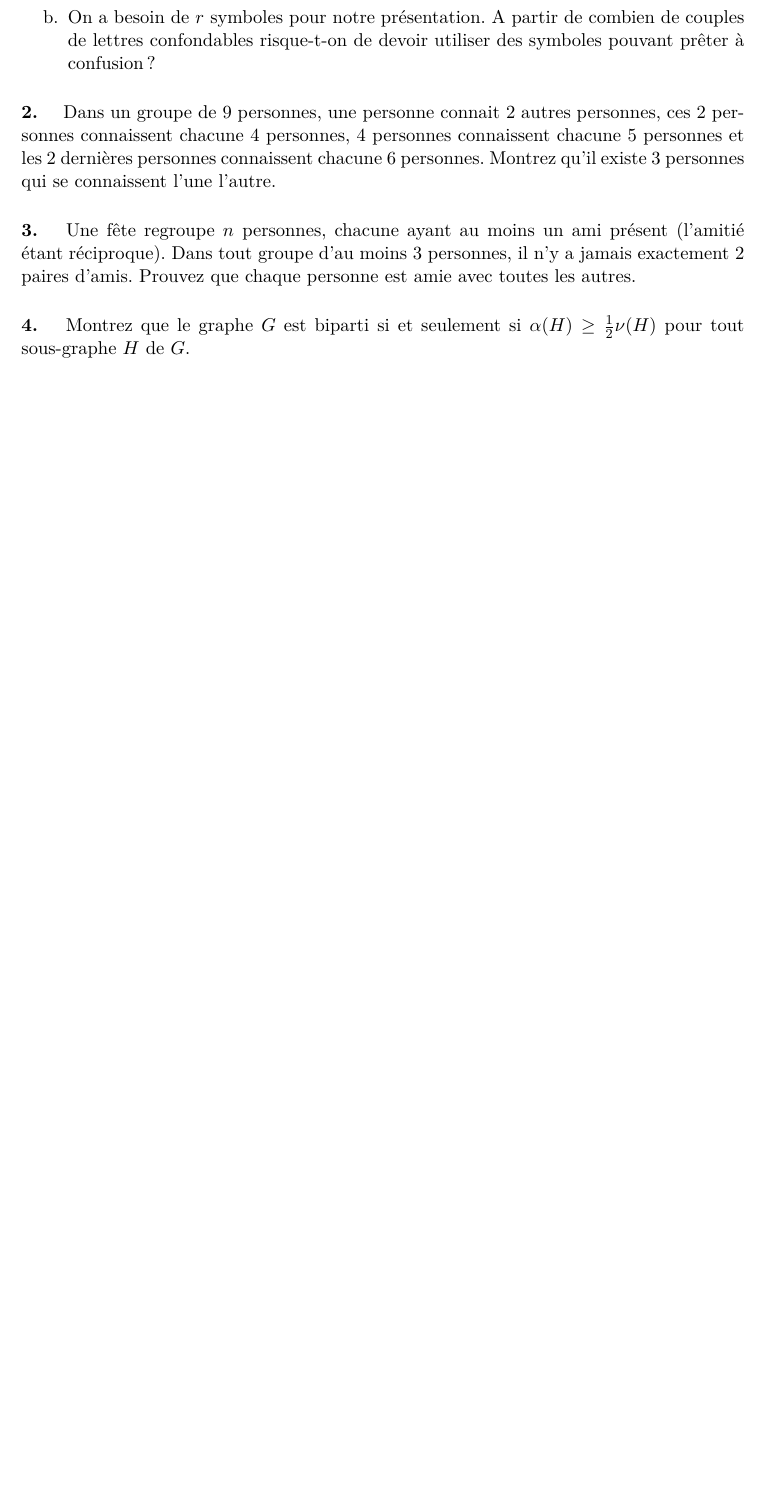
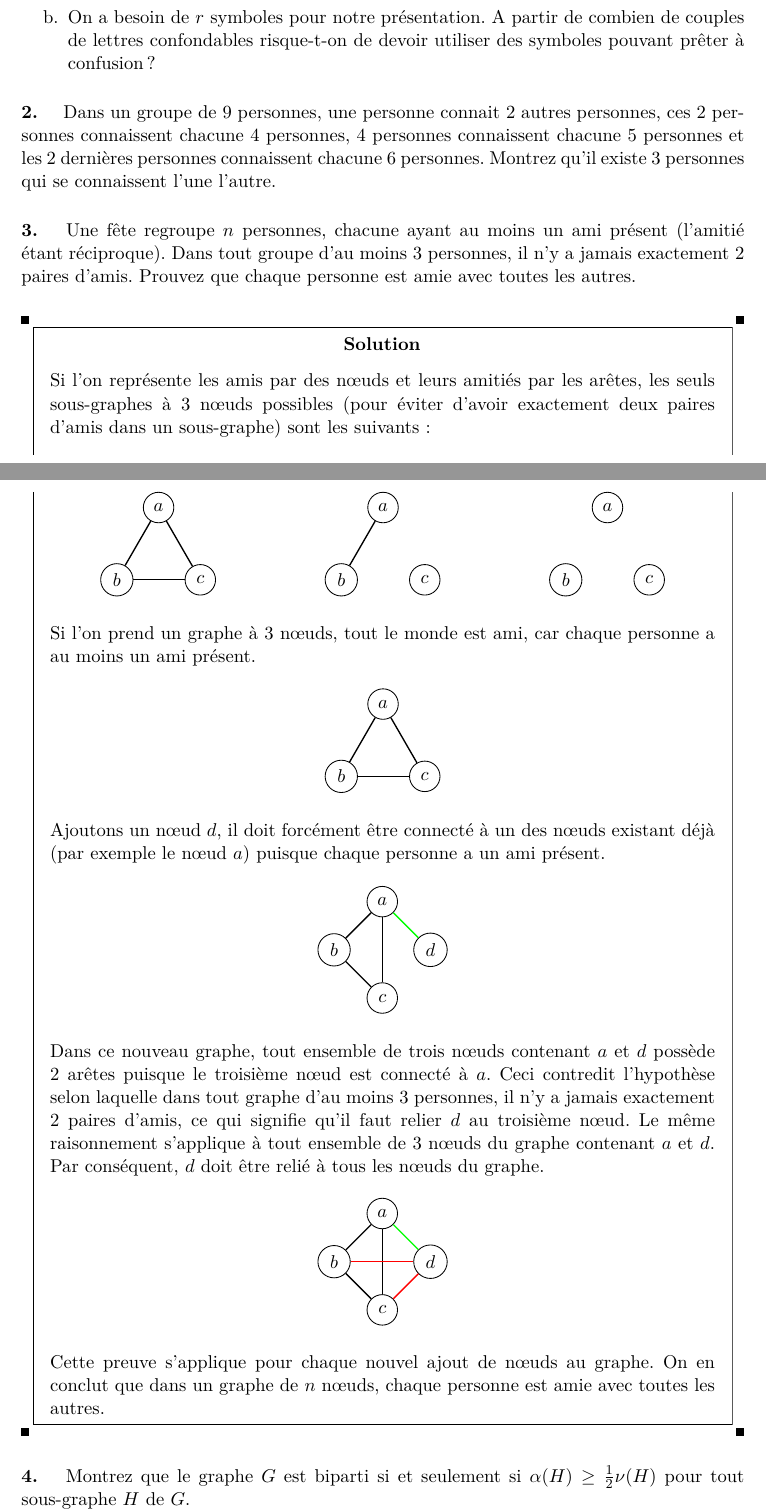
Before and after one commit to UCL-INMA/LINMA1691, a LaTeX document (ape/LINMA1691-exercices.tex, which reads ape/7.tex): part of page 17 of 33 before the commit and two parts of pages 17 and 18 of 34 after it, the two joined at a grey line, cut so that both start at the same text, the shorter picture padded with empty space. Compiled offline with pdfLaTeX.

Commit message:
ajout solution exo 3
les solutions des exercices 1,2,4,5 ont été proposées par narjad dans un autre pull request

```diff
--- a/ape/7.tex
+++ b/ape/7.tex
@@ -12,6 +12,84 @@
 
 \paragraph{3. } Une fête regroupe $n$ personnes, chacune ayant au moins un ami présent (l'amitié étant réciproque). Dans tout groupe d'au moins 3 personnes, il n'y a jamais exactement 2 paires d'amis. Prouvez que chaque personne est amie avec toutes les autres.
 
+\begin{solution}
+Si l'on représente les amis par des nœuds et leurs amitiés par les arêtes, les seuls sous-graphes à 3 nœuds possibles (pour éviter d'avoir exactement deux paires d'amis dans un sous-graphe) sont les suivants:
+
+\begin{center}
+\begin{tikzpicture}
+\GraphInit[vstyle=Normal]
+\SetGraphUnit{1}
+\begin{scope}[rotate=90]
+\Vertices{circle}{$a$,$b$,$c$}
+\end{scope}
+\Edges($a$,$b$,$c$,$a$)
+\end{tikzpicture}
+\hspace*{2cm}
+\begin{tikzpicture}
+\GraphInit[vstyle=Normal]
+\SetGraphUnit{1}
+\begin{scope}[rotate=90]
+\Vertices{circle}{$a$,$b$,$c$}
+\end{scope}
+\Edges($a$,$b$)
+\end{tikzpicture}
+\hspace*{2cm}
+\begin{tikzpicture}
+\GraphInit[vstyle=Normal]
+\SetGraphUnit{1}
+\begin{scope}[rotate=90]
+\Vertices{circle}{$a$,$b$,$c$}
+\end{scope}
+\end{tikzpicture}
+\end{center}
+
+Si l'on prend un graphe à 3 nœuds, tout le monde est ami, car chaque personne a au moins un ami présent.
+
+\begin{center}
+\begin{tikzpicture}
+\GraphInit[vstyle=Normal]
+\SetGraphUnit{1}
+\begin{scope}[rotate=90]
+\Vertices{circle}{$a$,$b$,$c$}
+\end{scope}
+\Edges($a$,$b$,$c$,$a$)
+\end{tikzpicture}
+\end{center}
+
+Ajoutons un nœud $d$, il doit forcément être connecté à un des nœuds existant déjà (par exemple le nœud $a$) puisque chaque personne a un ami présent.
+
+\begin{center}
+\begin{tikzpicture}
+\GraphInit[vstyle=Normal]
+\SetGraphUnit{1}
+\begin{scope}[rotate=90]
+\Vertices{circle}{$a$,$b$,$c$,$d$}
+\end{scope}
+\Edges($a$,$b$,$c$,$a$)
+\SetUpEdge[color=green]
+\Edges($a$,$d$)
+\end{tikzpicture}
+\end{center}
+
+Dans ce nouveau graphe, tout ensemble de trois nœuds contenant $a$ et $d$ possède 2 arêtes puisque le troisième nœud est connecté à $a$. Ceci contredit l'hypothèse selon laquelle dans tout graphe d'au moins 3 personnes, il n'y a jamais exactement 2 paires d'amis, ce qui signifie qu'il faut relier $d$ au troisième nœud. Le même raisonnement s'applique à tout ensemble de 3 nœuds du graphe contenant $a$ et $d$. Par conséquent, $d$ doit être relié à tous les nœuds du graphe.
+
+\begin{center}
+\begin{tikzpicture}
+\GraphInit[vstyle=Normal]
+\SetGraphUnit{1}
+\begin{scope}[rotate=90]
+\Vertices{circle}{$a$,$b$,$c$,$d$}
+\end{scope}
+\Edges($a$,$b$,$c$,$a$)
+\SetUpEdge[color=green]
+\Edges($a$,$d$)
+\SetUpEdge[color=red]
+\Edges($b$,$d$,$c$)
+\end{tikzpicture}
+\end{center}
+
+Cette preuve s'applique pour chaque nouvel ajout de nœuds au graphe. On en conclut que dans un graphe de $n$ nœuds, chaque personne est amie avec toutes les autres.
+\end{solution}
 
 \paragraph{4. } Montrez que le graphe $G$ est biparti si et seulement si $\alpha(H) \geq \frac{1}{2} \nu(H)$ pour tout sous-graphe $H$ de $G$.
 \begin{itemize}
```
